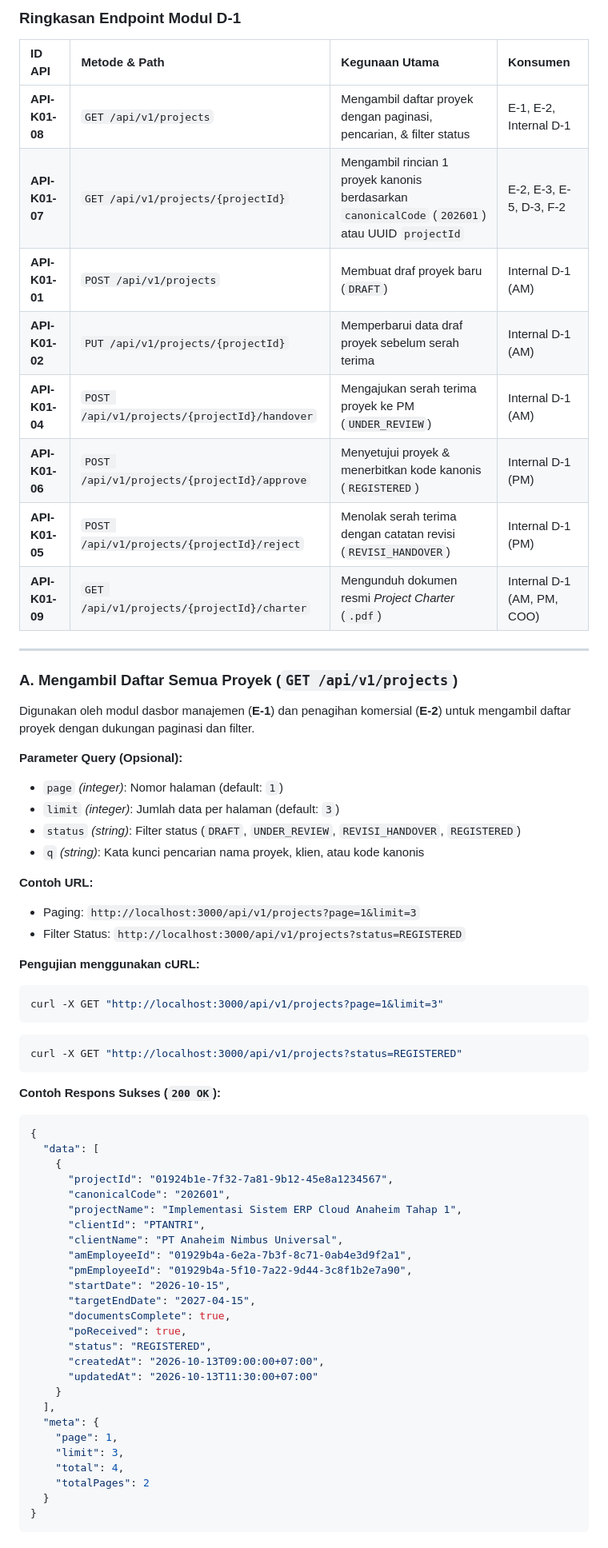
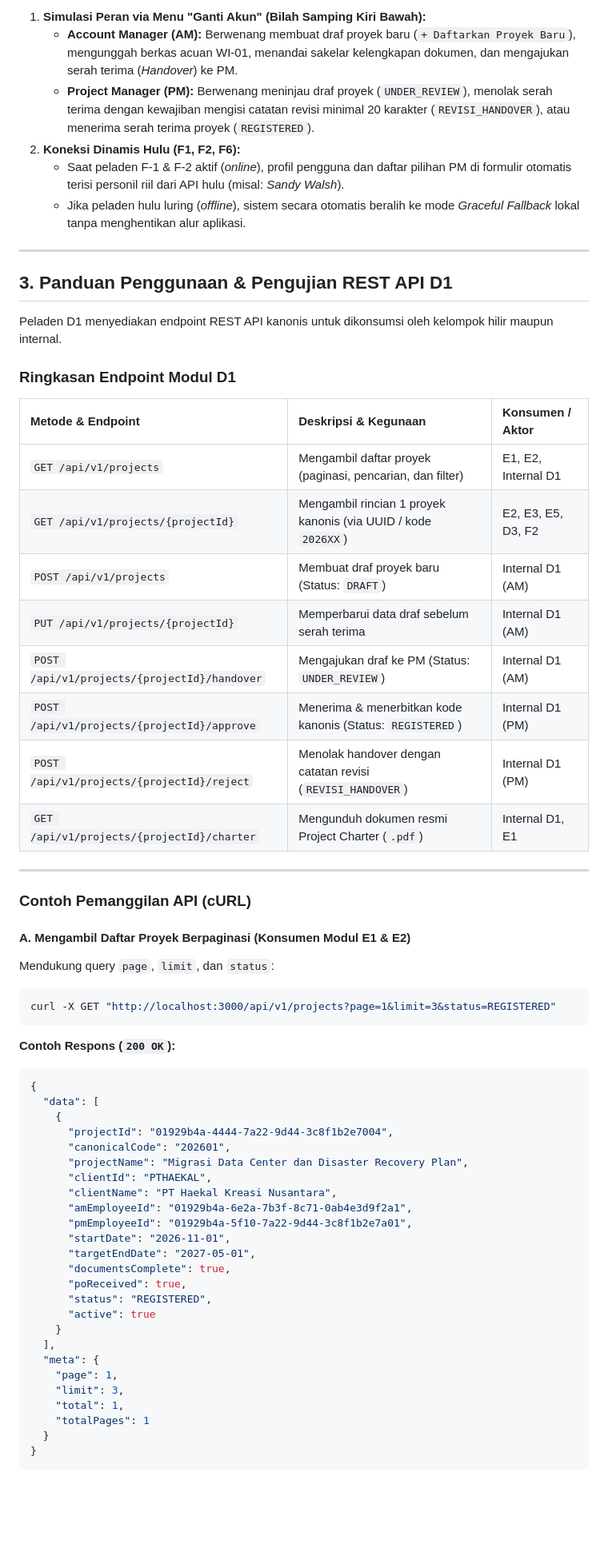
Before and after one commit to iamhaekal23/d1-project-intake, a Markdown page: README.md, the part around one of its changes. Shown at 80% size. GitHub-like rendering; blank space fills up the shorter version.

Commit message:
perbaharui panduan eksekusi web dan rest API

````diff
--- a/README.md
+++ b/README.md
@@ -60,67 +43,64 @@ Server lokal menyediakan REST API resmi untuk mengakses data proyek kanonis yang
 
-### Ringkasan Endpoint Modul D-1
-
-| ID API | Metode & Path | Kegunaan Utama | Konsumen |
-| :--- | :--- | :--- | :--- |
-| **API-K01-08** | `GET /api/v1/projects` | Mengambil daftar proyek dengan paginasi, pencarian, & filter status | E-1, E-2, Internal D-1 |
-| **API-K01-07** | `GET /api/v1/projects/{projectId}` | Mengambil rincian 1 proyek kanonis berdasarkan `canonicalCode` (`202601`) atau UUID `projectId` | E-2, E-3, E-5, D-3, F-2 |
-| **API-K01-01** | `POST /api/v1/projects` | Membuat draf proyek baru (`DRAFT`) | Internal D-1 (AM) |
-| **API-K01-02** | `PUT /api/v1/projects/{projectId}` | Memperbarui data draf proyek sebelum serah terima | Internal D-1 (AM) |
-| **API-K01-04** | `POST /api/v1/projects/{projectId}/handover` | Mengajukan serah terima proyek ke PM (`UNDER_REVIEW`) | Internal D-1 (AM) |
-| **API-K01-06** | `POST /api/v1/projects/{projectId}/approve` | Menyetujui proyek & menerbitkan kode kanonis (`REGISTERED`) | Internal D-1 (PM) |
-| **API-K01-05** | `POST /api/v1/projects/{projectId}/reject` | Menolak serah terima dengan catatan revisi (`REVISI_HANDOVER`) | Internal D-1 (PM) |
-| **API-K01-09** | `GET /api/v1/projects/{projectId}/charter` | Mengunduh dokumen resmi *Project Charter* (`.pdf`) | Internal D-1 (AM, PM, COO) |
+1. **Simulasi Peran via Menu "Ganti Akun" (Bilah Samping Kiri Bawah):**
+   * **Account Manager (AM):** Berwenang membuat draf proyek baru (`+ Daftarkan Proyek Baru`), mengunggah berkas acuan WI-01, menandai sakelar kelengkapan dokumen, dan mengajukan serah terima (*Handover*) ke PM.
+   * **Project Manager (PM):** Berwenang meninjau draf proyek (`UNDER_REVIEW`), menolak serah terima dengan kewajiban mengisi catatan revisi minimal 20 karakter (`REVISI_HANDOVER`), atau menerima serah terima proyek (`REGISTERED`).
+2. **Koneksi Dinamis Hulu (F1, F2, F6):**
+   * Saat peladen F-1 & F-2 aktif (*online*), profil pengguna dan daftar pilihan PM di formulir otomatis terisi personil riil dari API hulu (misal: *Sandy Walsh*).
+   * Jika peladen hulu luring (*offline*), sistem secara otomatis beralih ke mode *Graceful Fallback* lokal tanpa menghentikan alur aplikasi.
 
 ---
 
-### A. Mengambil Daftar Semua Proyek (`GET /api/v1/projects`)
+## 3. Panduan Penggunaan & Pengujian REST API D1
 
-Digunakan oleh modul dasbor manajemen (**E-1**) dan penagihan komersial (**E-2**) untuk mengambil daftar proyek dengan dukungan paginasi dan filter.
+Peladen D1 menyediakan endpoint REST API kanonis untuk dikonsumsi oleh kelompok hilir maupun internal.
 
-**Parameter Query (Opsional):**
-- `page` *(integer)*: Nomor halaman (default: `1`)
-- `limit` *(integer)*: Jumlah data per halaman (default: `3`)
-- `status` *(string)*: Filter status (`DRAFT`, `UNDER_REVIEW`, `REVISI_HANDOVER`, `REGISTERED`)
-- `q` *(string)*: Kata kunci pencarian nama proyek, klien, atau kode kanonis
+### Ringkasan Endpoint Modul D1
 
-**Contoh URL:**
-- Paging: `http://localhost:3000/api/v1/projects?page=1&limit=3`
-- Filter Status: `http://localhost:3000/api/v1/projects?status=REGISTERED`
+| Metode & Endpoint | Deskripsi & Kegunaan | Konsumen / Aktor |
+| :--- | :--- | :--- |
+| `GET /api/v1/projects` | Mengambil daftar proyek (paginasi, pencarian, dan filter) | E1, E2, Internal D1 |
+| `GET /api/v1/projects/{projectId}` | Mengambil rincian 1 proyek kanonis (via UUID / kode `2026XX`) | E2, E3, E5, D3, F2 |
+| `POST /api/v1/projects` | Membuat draf proyek baru (Status: `DRAFT`) | Internal D1 (AM) |
+| `PUT /api/v1/projects/{projectId}` | Memperbarui data draf sebelum serah terima | Internal D1 (AM) |
+| `POST /api/v1/projects/{projectId}/handover` | Mengajukan draf ke PM (Status: `UNDER_REVIEW`) | Internal D1 (AM) |
+| `POST /api/v1/projects/{projectId}/approve` | Menerima & menerbitkan kode kanonis (Status: `REGISTERED`) | Internal D1 (PM) |
+| `POST /api/v1/projects/{projectId}/reject` | Menolak handover dengan catatan revisi (`REVISI_HANDOVER`) | Internal D1 (PM) |
+| `GET /api/v1/projects/{projectId}/charter` | Mengunduh dokumen resmi Project Charter (`.pdf`) | Internal D1, E1 |
 
-**Pengujian menggunakan cURL:**
+---
+
+### Contoh Pemanggilan API (cURL)
+
+#### A. Mengambil Daftar Proyek Berpaginasi (Konsumen Modul E1 & E2)
+Mendukung query `page`, `limit`, dan `status`:
 ```bash
-curl -X GET "http://localhost:3000/api/v1/projects?page=1&limit=3"
+curl -X GET "http://localhost:3000/api/v1/projects?page=1&limit=3&status=REGISTERED"
 ```
-```bash
-curl -X GET "http://localhost:3000/api/v1/projects?status=REGISTERED"
-```
-
-**Contoh Respons Sukses (`200 OK`):**
+**Contoh Respons (`200 OK`):**
 ```json
 {
   "data": [
     {
-      "projectId": "01924b1e-7f32-7a81-9b12-45e8a1234567",
+      "projectId": "01929b4a-4444-7a22-9d44-3c8f1b2e7004",
       "canonicalCode": "202601",
-      "projectName": "Implementasi Sistem ERP Cloud Anaheim Tahap 1",
-      "clientId": "PTANTRI",
-      "clientName": "PT Anaheim Nimbus Universal",
+      "projectName": "Migrasi Data Center dan Disaster Recovery Plan",
+      "clientId": "PTHAEKAL",
+      "clientName": "PT Haekal Kreasi Nusantara",
       "amEmployeeId": "01929b4a-6e2a-7b3f-8c71-0ab4e3d9f2a1",
-      "pmEmployeeId": "01929b4a-5f10-7a22-9d44-3c8f1b2e7a90",
-      "startDate": "2026-10-15",
-      "targetEndDate": "2027-04-15",
+      "pmEmployeeId": "01929b4a-5f10-7a22-9d44-3c8f1b2e7a01",
+      "startDate": "2026-11-01",
+      "targetEndDate": "2027-05-01",
       "documentsComplete": true,
       "poReceived": true,
       "status": "REGISTERED",
-      "createdAt": "2026-10-13T09:00:00+07:00",
-      "updatedAt": "2026-10-13T11:30:00+07:00"
+      "active": true
     }
   ],
   "meta": {
     "page": 1,
     "limit": 3,
-    "total": 4,
-    "totalPages": 2
+    "total": 1,
+    "totalPages": 1
   }
 }
 ```
````
Also changed, not shown: other parts of README.md (+57 -84 lines).
